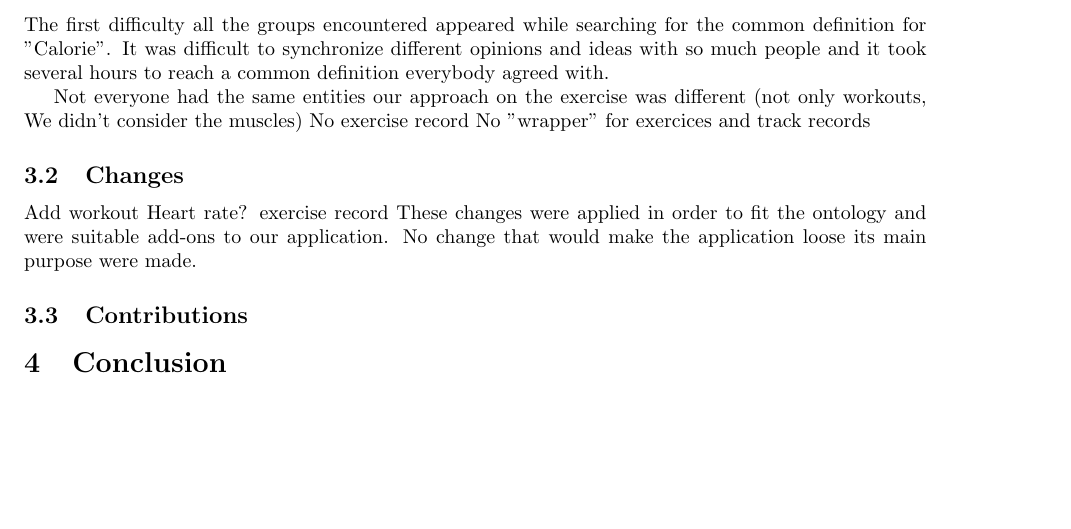
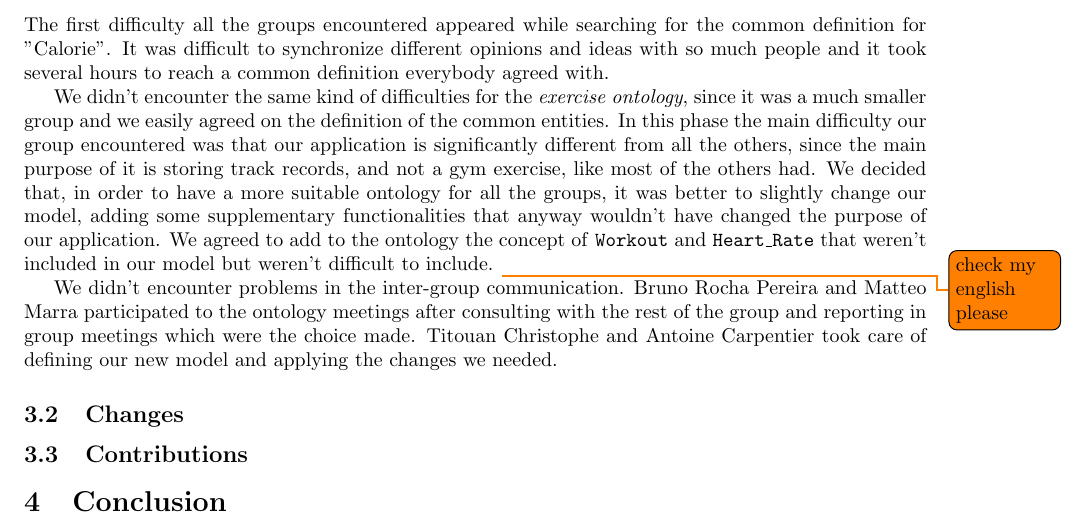
Before and after one commit to SupayrPoney/OpenIS, a LaTeX document (report/ass3/report.tex): part of page 2 of 2, cut so that both start at the same text. Compiled offline with pdfLaTeX.

Commit message:
difficulties part ended

```diff
--- a/report/ass3/report.tex
+++ b/report/ass3/report.tex
@@ -54,16 +54,21 @@ The last meeting happened five days later in one of the computer rooms. Two memb
 \subsection{Difficulties}
 The first difficulty all the groups encountered appeared while searching for the common definition for "Calorie". It was difficult to synchronize different opinions and ideas with so much people and it took several hours to reach a common definition everybody agreed with.
 
+We didn't encounter the same kind of difficulties for the \textit{exercise ontology}, since it was a much smaller group and we easily agreed on the definition of the common entities.
+In this phase the main difficulty our group encountered was that our application is significantly different from all the others, since the main purpose of it is storing track records, and not a gym exercise, like most of the others had.
+We decided that, in order to have a more suitable ontology for all the groups, it was better to slightly change our model, adding some supplementary functionalities that anyway wouldn't have changed the purpose of our application.
+We agreed to add to the ontology the concept of \texttt{Workout} and \texttt{Heart\_Rate} that weren't included in our model but weren't difficult to include. \todo{check my english please}
 
-Not everyone had the same entities
-our approach on the exercise was different (not only workouts, We didn't consider the muscles)
-No exercise record
-No "wrapper" for exercices and track records
+We didn't encounter problems in the inter-group communication.
+Bruno Rocha Pereira and Matteo Marra participated to the ontology meetings after consulting with the rest of the group and reporting in group meetings which were the choice made.
+Titouan Christophe and Antoine Carpentier took care of defining our new model and applying the changes we needed.
+
 \subsection{Changes}
-Add workout
-Heart rate?
-exercise record
-These changes were applied in order to fit the ontology and were suitable add-ons to our application. No change that would make the application loose its main purpose were made.
+%Add workout
+%Heart rate?
+%exercise record (it's just another 'implementation' of exercise defined in the ontology (along with record)
+%These changes were applied in order to fit the ontology and were suitable add-ons to our application. No change that would make the application loose its main purpose were made.
+%Say that workout is just a wrapper for exercises/traks.
 %%NEW ER DIAGRAM
 \subsection{Contributions}
 \section{Conclusion}
```
